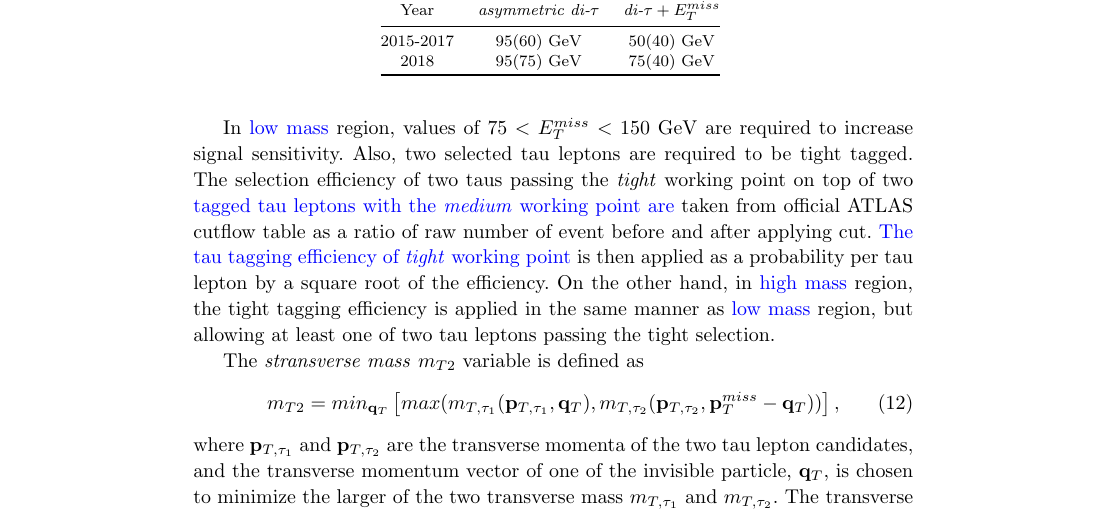
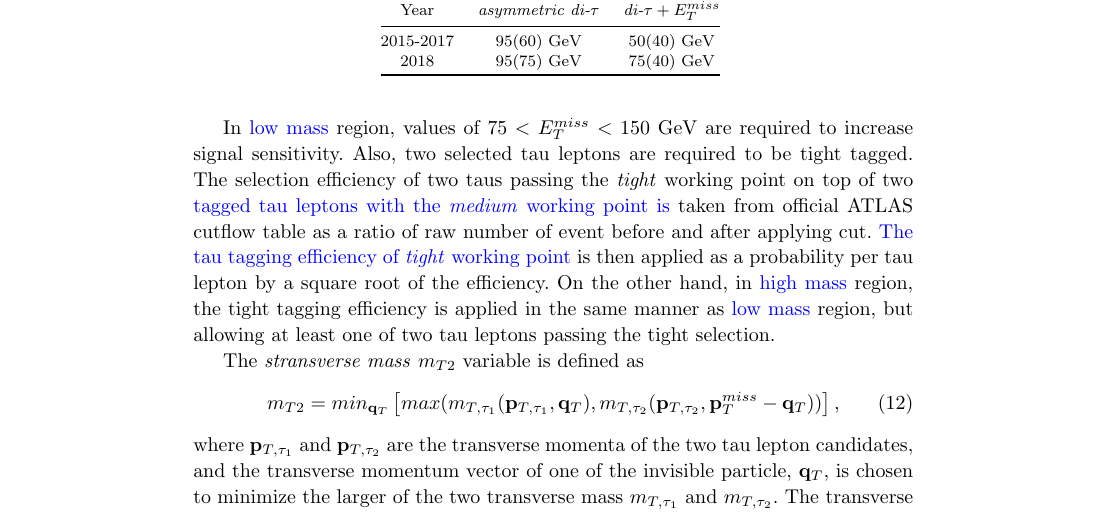
Before and after one commit to jhyeon/ma5stau, a LaTeX document (validation_note/validation_note_ATLAS_SUSY_2018_04.tex): part of page 4 of 8, cut so that both start at the same text. Compiled offline with pdfLaTeX.

Commit message:
Fix number agreement
The selection efficiency ... are ... ->
The selection efficiency ... is ...

```diff
--- a/validation_note/validation_note_ATLAS_SUSY_2018_04.tex
+++ b/validation_note/validation_note_ATLAS_SUSY_2018_04.tex
@@ -167,7 +167,7 @@ The trigger efficiencies about $80\%$ are applied in our recasting with the foll
 
 In {\color{blue}low mass} region, values of $75 < E^{miss}_T < 150$ GeV are required to increase signal sensitivity.
 Also, two selected tau leptons are required to be tight tagged.
-The selection efficiency of two taus passing the \textit{tight} working point on top of two {\color{blue}tagged tau leptons with the \textit{medium} working point are} taken from official ATLAS cutflow table as a ratio of raw number of event before and after applying cut. {\color{blue}The  tau tagging efficiency of \textit{tight} working point} is then applied as a probability per tau lepton by a square root of the efficiency.
+The selection efficiency of two taus passing the \textit{tight} working point on top of two {\color{blue}tagged tau leptons with the \textit{medium} working point is} taken from official ATLAS cutflow table as a ratio of raw number of event before and after applying cut. {\color{blue}The  tau tagging efficiency of \textit{tight} working point} is then applied as a probability per tau lepton by a square root of the efficiency.
 On the other hand, in {\color{blue}high mass} region, the tight tagging efficiency is applied in the same manner as {\color{blue}low mass} region, but allowing at least one of two tau leptons passing the tight selection.
 
 The \textit{stransverse mass} $m_{T2}$ variable is defined as
```
